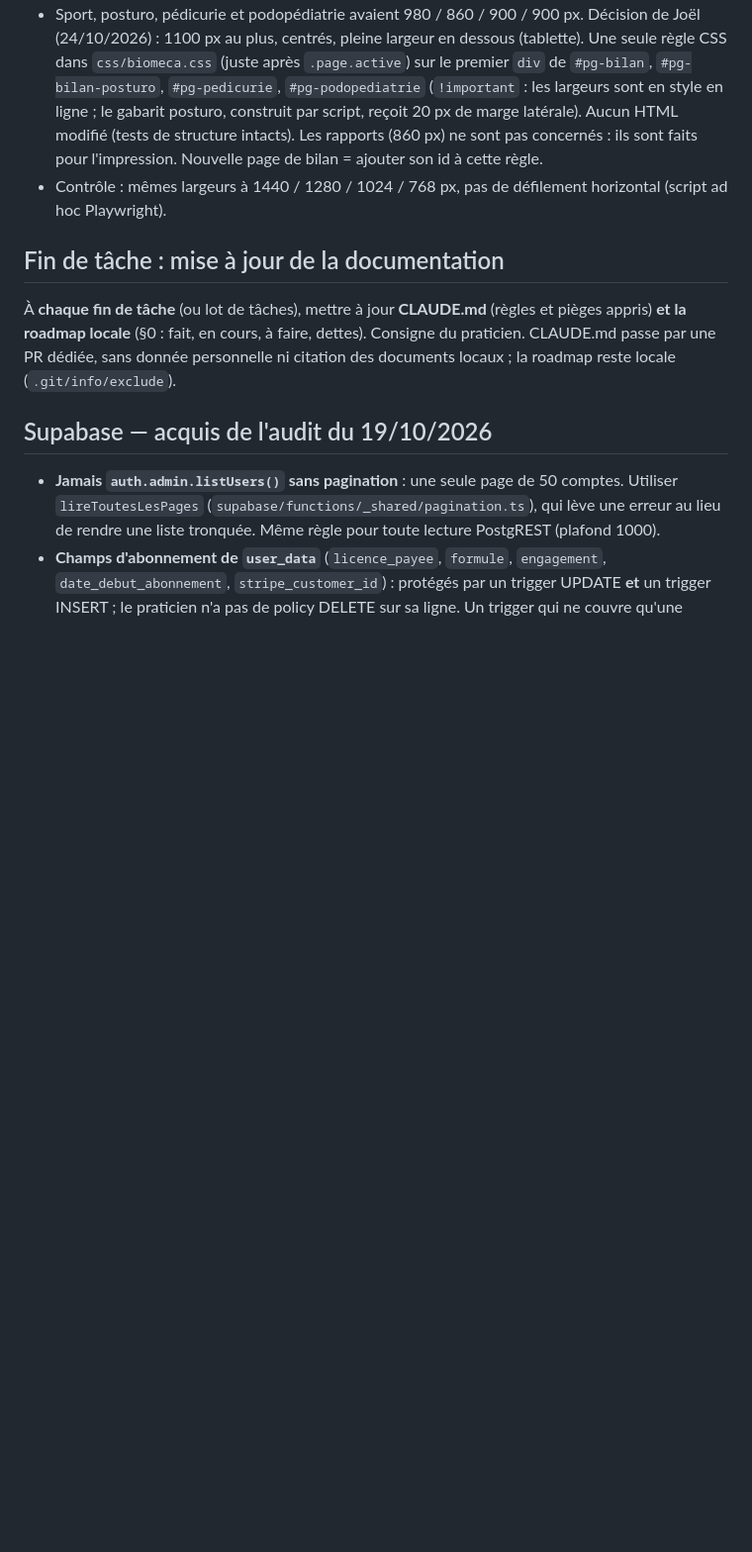
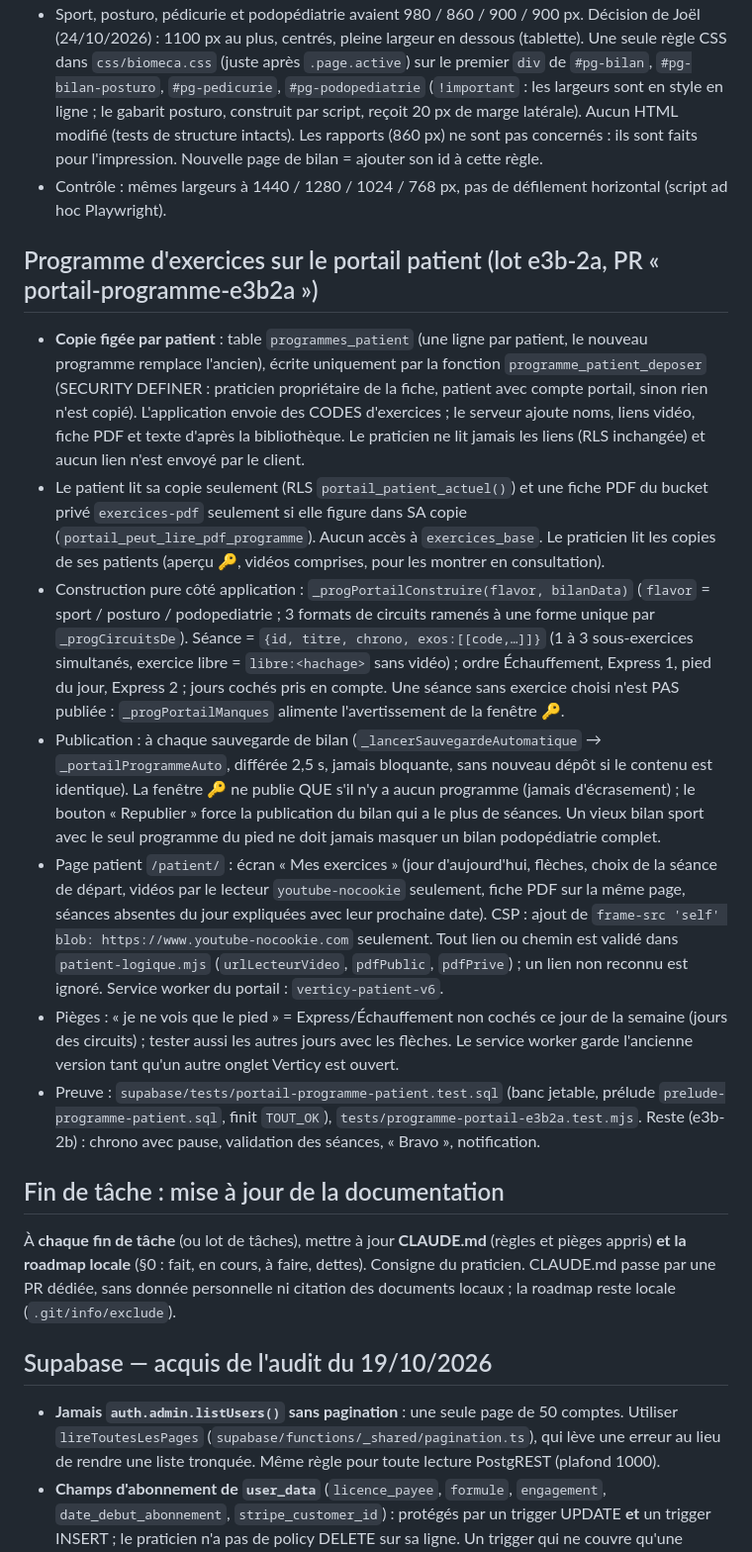
Before and after one commit to sciopraxi-cmyk/biomeca-pwa, a Markdown page: CLAUDE.md, the part around the change. Shown at 99% size. Rendered like a GitHub page; blank space fills up the shorter version.

Commit message:
docs: acquis du programme d'exercices sur le portail patient (e3b-2a) (#321)
Co-authored-by: Hermes (Verticy) <hermes@exemple.invalid>

```diff
--- a/CLAUDE.md
+++ b/CLAUDE.md
@@ -743,6 +743,32 @@ registrePratId, note}`). Aucune table, aucun réseau, aucun envoi (HDS non migr
   (860 px) ne sont pas concernés : ils sont faits pour l'impression. Nouvelle page de bilan = ajouter son id à cette règle.
 - Contrôle : mêmes largeurs à 1440 / 1280 / 1024 / 768 px, pas de défilement horizontal (script ad hoc Playwright).
 
+## Programme d'exercices sur le portail patient (lot e3b-2a, PR « portail-programme-e3b2a »)
+
+- **Copie figée par patient** : table `programmes_patient` (une ligne par patient, le nouveau programme remplace l'ancien), écrite
+  uniquement par la fonction `programme_patient_deposer` (SECURITY DEFINER : praticien propriétaire de la fiche, patient avec compte
+  portail, sinon rien n'est copié). L'application envoie des CODES d'exercices ; le serveur ajoute noms, liens vidéo, fiche PDF et
+  texte d'après la bibliothèque. Le praticien ne lit jamais les liens (RLS inchangée) et aucun lien n'est envoyé par le client.
+- Le patient lit sa copie seulement (RLS `portail_patient_actuel()`) et une fiche PDF du bucket privé `exercices-pdf` seulement si elle
+  figure dans SA copie (`portail_peut_lire_pdf_programme`). Aucun accès à `exercices_base`. Le praticien lit les copies de ses patients
+  (aperçu 🔑, vidéos comprises, pour les montrer en consultation).
+- Construction pure côté application : `_progPortailConstruire(flavor, bilanData)` (`flavor` = sport / posturo / podopediatrie ; 3 formats
+  de circuits ramenés à une forme unique par `_progCircuitsDe`). Séance = `{id, titre, chrono, exos:[[code,…]]}` (1 à 3 sous-exercices
+  simultanés, exercice libre = `libre:<hachage>` sans vidéo) ; ordre Échauffement, Express 1, pied du jour, Express 2 ; jours cochés pris en
+  compte. Une séance sans exercice choisi n'est PAS publiée : `_progPortailManques` alimente l'avertissement de la fenêtre 🔑.
+- Publication : à chaque sauvegarde de bilan (`_lancerSauvegardeAutomatique` → `_portailProgrammeAuto`, différée 2,5 s, jamais bloquante,
+  sans nouveau dépôt si le contenu est identique). La fenêtre 🔑 ne publie QUE s'il n'y a aucun programme (jamais d'écrasement) ; le
+  bouton « Republier » force la publication du bilan qui a le plus de séances. Un vieux bilan sport avec le seul programme du pied ne doit
+  jamais masquer un bilan podopédiatrie complet.
+- Page patient `/patient/` : écran « Mes exercices » (jour d'aujourd'hui, flèches, choix de la séance de départ, vidéos par le lecteur
+  `youtube-nocookie` seulement, fiche PDF sur la même page, séances absentes du jour expliquées avec leur prochaine date). CSP : ajout
+  de `frame-src 'self' blob: https://www.youtube-nocookie.com` seulement. Tout lien ou chemin est validé dans `patient-logique.mjs`
+  (`urlLecteurVideo`, `pdfPublic`, `pdfPrive`) ; un lien non reconnu est ignoré. Service worker du portail : `verticy-patient-v6`.
+- Pièges : « je ne vois que le pied » = Express/Échauffement non cochés ce jour de la semaine (jours des circuits) ; tester aussi les
+  autres jours avec les flèches. Le service worker garde l'ancienne version tant qu'un autre onglet Verticy est ouvert.
+- Preuve : `supabase/tests/portail-programme-patient.test.sql` (banc jetable, prélude `prelude-programme-patient.sql`, finit `TOUT_OK`),
+  `tests/programme-portail-e3b2a.test.mjs`. Reste (e3b-2b) : chrono avec pause, validation des séances, « Bravo », notification.
+
 ## Fin de tâche : mise à jour de la documentation
 
 À **chaque fin de tâche** (ou lot de tâches), mettre à jour **CLAUDE.md** (règles et
```
